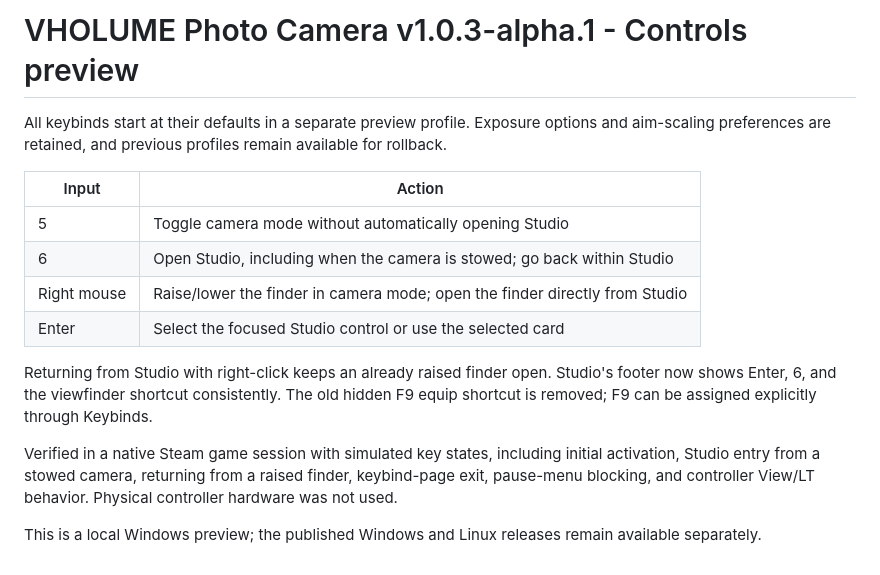
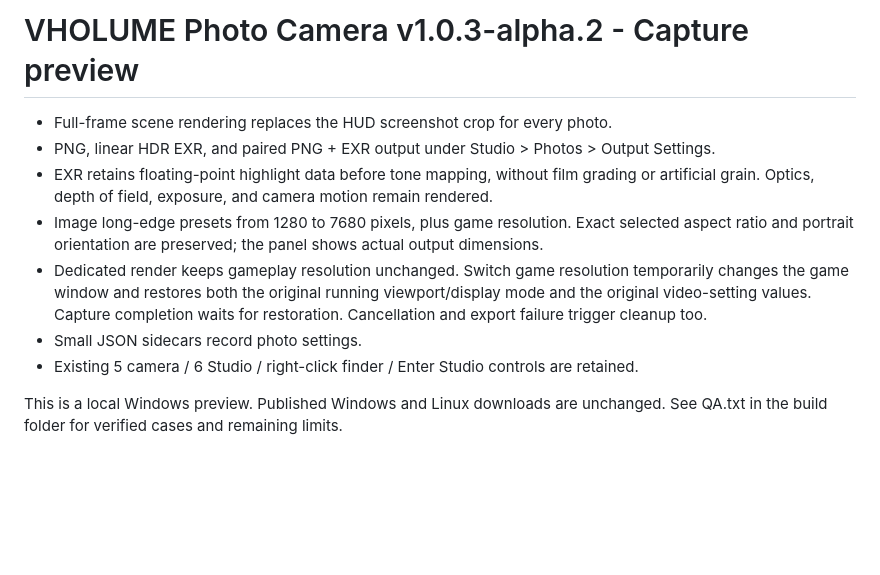
Before and after one commit to technicallyalex/vholume-photo-camera, a Markdown page: RELEASE-NOTES.md, the part around the change. GitHub-like rendering; blank space fills up the shorter version.

```diff
--- a/RELEASE-NOTES.md
+++ b/RELEASE-NOTES.md
@@ -1,16 +1,11 @@
-# VHOLUME Photo Camera v1.0.3-alpha.1 - Controls preview
+# VHOLUME Photo Camera v1.0.3-alpha.2 - Capture preview
 
-All keybinds start at their defaults in a separate preview profile. Exposure options and aim-scaling preferences are retained, and previous profiles remain available for rollback.
+- Full-frame scene rendering replaces the HUD screenshot crop for every photo.
+- PNG, linear HDR EXR, and paired PNG + EXR output under Studio > Photos > Output Settings.
+- EXR retains floating-point highlight data before tone mapping, without film grading or artificial grain. Optics, depth of field, exposure, and camera motion remain rendered.
+- Image long-edge presets from 1280 to 7680 pixels, plus game resolution. Exact selected aspect ratio and portrait orientation are preserved; the panel shows actual output dimensions.
+- Dedicated render keeps gameplay resolution unchanged. Switch game resolution temporarily changes the game window and restores both the original running viewport/display mode and the original video-setting values. Capture completion waits for restoration. Cancellation and export failure trigger cleanup too.
+- Small JSON sidecars record photo settings.
+- Existing 5 camera / 6 Studio / right-click finder / Enter Studio controls are retained.
 
-| Input | Action |
-| --- | --- |
-| 5 | Toggle camera mode without automatically opening Studio |
-| 6 | Open Studio, including when the camera is stowed; go back within Studio |
-| Right mouse | Raise/lower the finder in camera mode; open the finder directly from Studio |
-| Enter | Select the focused Studio control or use the selected card |
-
-Returning from Studio with right-click keeps an already raised finder open. Studio's footer now shows Enter, 6, and the viewfinder shortcut consistently. The old hidden F9 equip shortcut is removed; F9 can be assigned explicitly through Keybinds.
-
-Verified in a native Steam game session with simulated key states, including initial activation, Studio entry from a stowed camera, returning from a raised finder, keybind-page exit, pause-menu blocking, and controller View/LT behavior. Physical controller hardware was not used.
-
-This is a local Windows preview; the published Windows and Linux releases remain available separately.
+This is a local Windows preview. Published Windows and Linux downloads are unchanged. See QA.txt in the build folder for verified cases and remaining limits.
```
Also changed, not shown: GUIDE.md (+15 -3 lines), README.md (+1 -1 lines), examples/output-settings.png (added), 11 other files.
